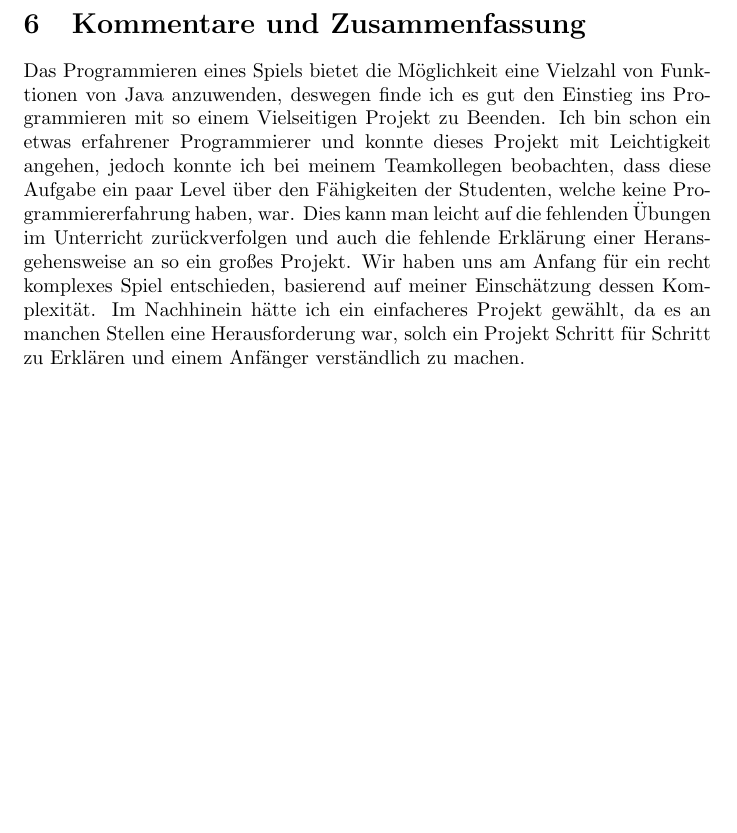
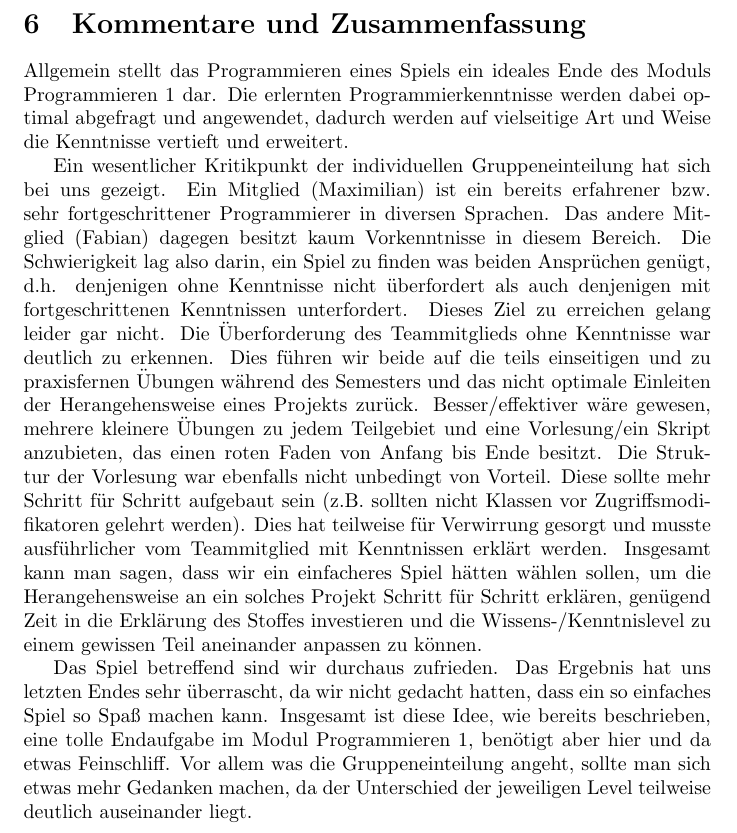
Before and after one commit to Maximilian-v-H/mari-proelium, a LaTeX document (Documentation/Documentation.tex): part of page 10 of 71, cut so that both start at the same text, the shorter picture padded with empty space. The pictures show the PDF file Documentation/Documentation.pdf that the author committed with the source.

Commit message:
Added commentary and stuff

```diff
--- a/Documentation/Documentation.tex
+++ b/Documentation/Documentation.tex
@@ -201,14 +201,41 @@ Das Diagramm stellt einen groben Ausschnitt des Klassendiagramms, inklusive der
 \includegraphics[width=\textwidth,height=\textheight,keepaspectratio]{./images/Rough_UML.png}
 \newpage
 \section{Kommentare und Zusammenfassung}
-Das Programmieren eines Spiels bietet die Möglichkeit eine Vielzahl von Funktionen von Java anzuwenden,
-deswegen finde ich es gut den Einstieg ins Programmieren mit so einem Vielseitigen Projekt zu Beenden.
-Ich bin schon ein etwas erfahrener Programmierer und konnte dieses Projekt mit Leichtigkeit angehen,
-jedoch konnte ich bei meinem Teamkollegen beobachten, dass diese Aufgabe ein paar Level über den Fähigkeiten der Studenten,
-welche keine Programmiererfahrung haben, war.
-Dies kann man leicht auf die fehlenden Übungen im Unterricht zurückverfolgen und auch die fehlende Erklärung einer Heransgehensweise an so ein großes Projekt.
-Wir haben uns am Anfang für ein recht komplexes Spiel entschieden, basierend auf meiner Einschätzung dessen Komplexität.
-Im Nachhinein hätte ich ein einfacheres Projekt gewählt, da es an manchen Stellen eine Herausforderung war, solch ein Projekt Schritt für Schritt zu Erklären und einem Anfänger verständlich zu machen.
+
+Allgemein stellt das Programmieren eines Spiels ein ideales Ende des Moduls
+Programmieren 1 dar.  Die erlernten Programmierkenntnisse werden dabei
+optimal abgefragt und angewendet, dadurch werden auf vielseitige Art
+und Weise die Kenntnisse vertieft und erweitert.
+
+Ein wesentlicher Kritikpunkt der individuellen Gruppeneinteilung hat sich
+bei uns gezeigt. Ein Mitglied (Maximilian) ist ein bereits erfahrener bzw.
+sehr fortgeschrittener Programmierer in diversen Sprachen. Das andere
+Mitglied (Fabian) dagegen besitzt kaum Vorkenntnisse in diesem Bereich.
+Die Schwierigkeit lag also darin, ein Spiel zu finden was beiden Ansprüchen
+genügt, d.h. denjenigen ohne Kenntnisse nicht überfordert als auch
+denjenigen mit fortgeschrittenen Kenntnissen unterfordert. Dieses
+Ziel zu erreichen gelang leider gar nicht. Die Überforderung des Teammitglieds
+ohne Kenntnisse war deutlich zu erkennen. Dies führen wir beide auf die teils
+einseitigen und zu praxisfernen Übungen während des Semesters und das nicht
+optimale Einleiten der Herangehensweise eines Projekts zurück. Besser/effektiver
+wäre gewesen, mehrere kleinere Übungen zu jedem Teilgebiet und eine Vorlesung/ein
+Skript anzubieten, das einen roten Faden von Anfang bis Ende besitzt. Die Struktur
+der Vorlesung war ebenfalls nicht unbedingt von Vorteil. Diese sollte mehr Schritt
+für Schritt aufgebaut sein (z.B. sollten nicht Klassen vor Zugriffsmodifikatoren
+gelehrt werden). Dies hat teilweise für Verwirrung gesorgt und musste ausführlicher
+vom Teammitglied mit Kenntnissen erklärt werden. Insgesamt kann man sagen, dass
+wir ein einfacheres Spiel hätten wählen sollen, um die Herangehensweise an ein
+solches Projekt Schritt für Schritt erklären, genügend Zeit in die Erklärung
+des Stoffes investieren und die Wissens-/Kenntnislevel zu einem gewissen
+Teil aneinander anpassen zu können.
+
+Das Spiel betreffend sind wir durchaus zufrieden. Das Ergebnis hat uns
+letzten Endes sehr überrascht, da wir nicht gedacht hatten, dass ein so
+einfaches Spiel so Spaß machen kann. Insgesamt ist diese Idee, wie bereits
+beschrieben, eine tolle Endaufgabe im Modul Programmieren 1, benötigt aber hier
+und da etwas Feinschliff. Vor allem was die Gruppeneinteilung angeht, sollte man
+sich etwas mehr Gedanken machen, da der Unterschied der jeweiligen Level
+teilweise deutlich auseinander liegt.
 \newpage
 \section{Programmcode}
 \textbf{Ship.java}
```
Also changed, not shown: Documentation/Documentation.pdf, 3 other files.
